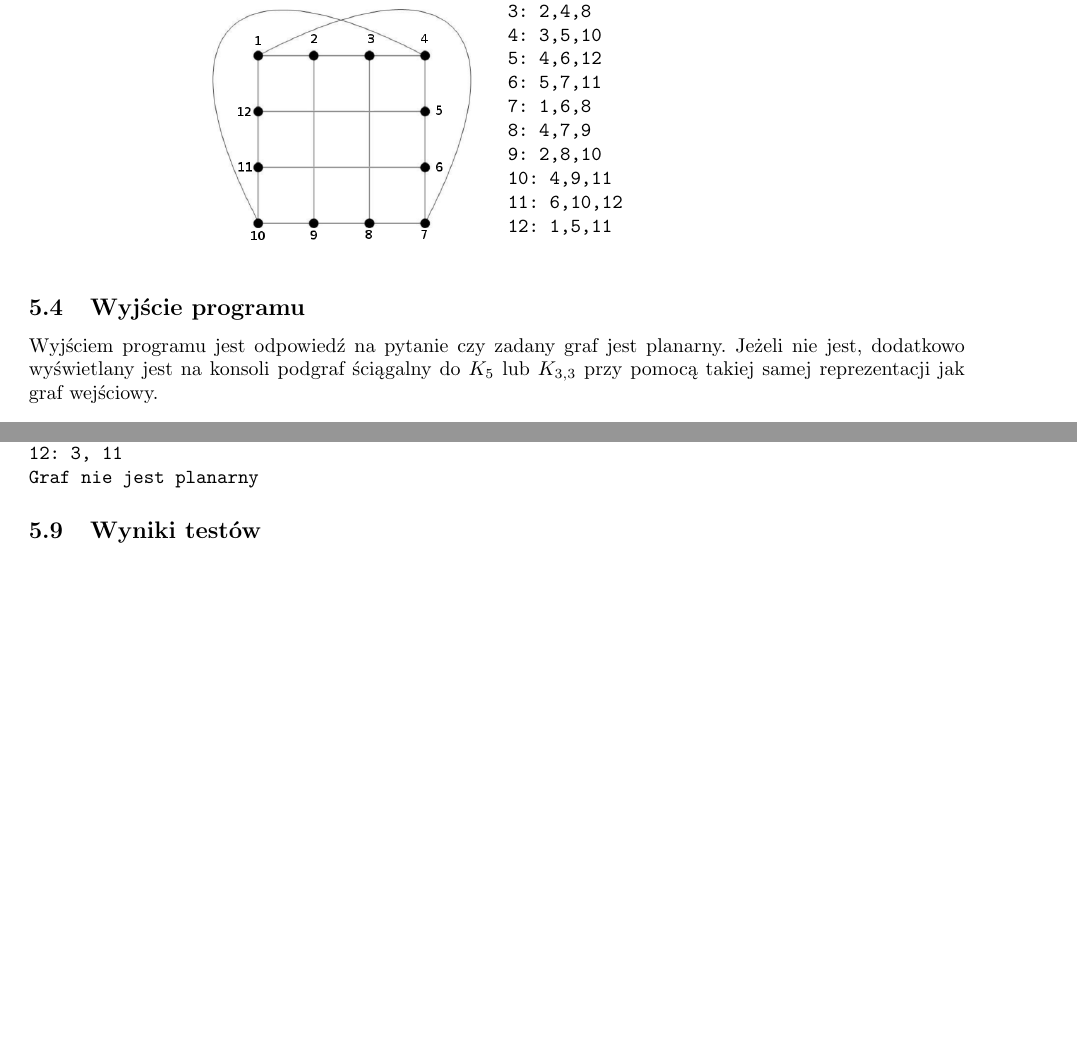
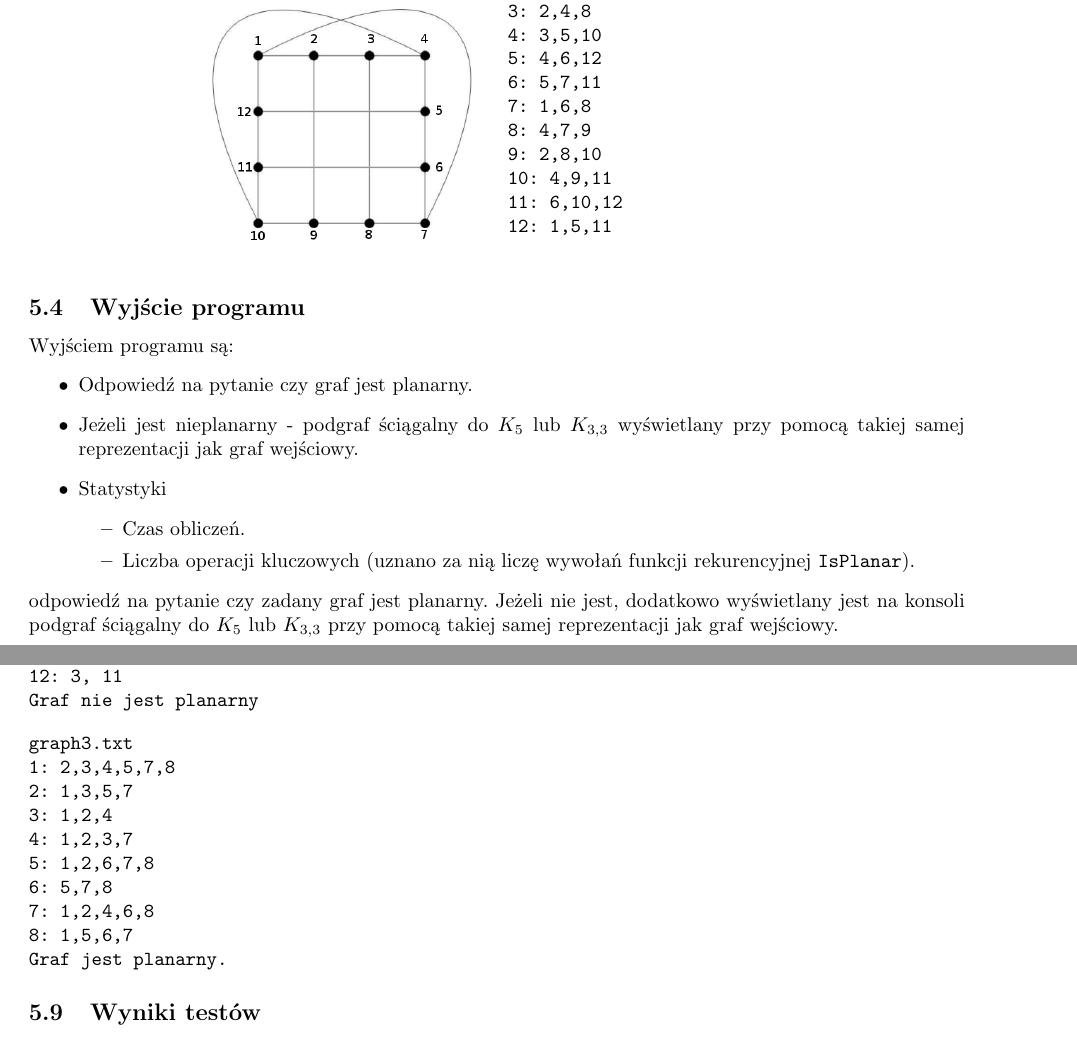
Before and after one commit to sokolowskip/WMH, a LaTeX document (docs/sprawozdanie3/sprawozdanie3.tex): two parts of pages 4 and 5 of 5 before the commit and two parts of pages 4 and 5 of 6 after it, joined at a grey line, cut so that both start at the same text, the shorter picture padded with empty space. Compiled offline with pdfLaTeX.

Commit message:
Jeszcze jeden przyklad

```diff
--- a/docs/sprawozdanie3/sprawozdanie3.tex
+++ b/docs/sprawozdanie3/sprawozdanie3.tex
@@ -177,7 +177,17 @@
 12: 1,5,11}}
 		\end{SCfigure}
 	\subsection{Wyjście programu}
-	Wyjściem programu jest odpowiedź na pytanie czy zadany graf jest planarny.
+	Wyjściem programu są:
+	\begin{itemize}
+	\item Odpowiedź na pytanie czy graf jest planarny.
+	\item Jeżeli jest nieplanarny -  podgraf ściągalny do $K_5$ lub $K_{3,3}$ wyświetlany przy pomocą takiej samej reprezentacji jak graf wejściowy.
+	\item Statystyki
+		\begin{itemize}
+		\item Czas obliczeń.
+		\item Liczba operacji kluczowych (uznano za nią liczę wywołań funkcji rekurencyjnej \texttt{IsPlanar}).
+		\end{itemize}
+	\end{itemize}
+	odpowiedź na pytanie czy zadany graf jest planarny.
 	Jeżeli nie jest, dodatkowo wyświetlany jest na konsoli podgraf ściągalny do $K_5$ lub $K_{3,3}$ przy pomocą takiej samej reprezentacji jak graf wejściowy.
 	\subsection{Reprezentacja grafu}
 
@@ -197,7 +207,7 @@ graph1.txt
 1: 2, 3
 2: 1, 3
 3: 1, 2
-Graf planarny
+Graf jest planarny
 \end{verbatim}
 
 \begin{verbatim}
@@ -216,6 +226,19 @@ graph2.txt
 12: 3, 11
 Graf nie jest planarny
 \end{verbatim}
+
+\begin{verbatim}
+graph3.txt
+1: 2,3,4,5,7,8
+2: 1,3,5,7
+3: 1,2,4
+4: 1,2,3,7
+5: 1,2,6,7,8
+6: 5,7,8
+7: 1,2,4,6,8
+8: 1,5,6,7
+Graf jest planarny.
+\end{verbatim}
 	\subsection{Wyniki testów}
 
 \section{Wnioski}
```
Also changed, not shown: graphs/graph3.txt (added, +8 -0 lines), 2 other files.
